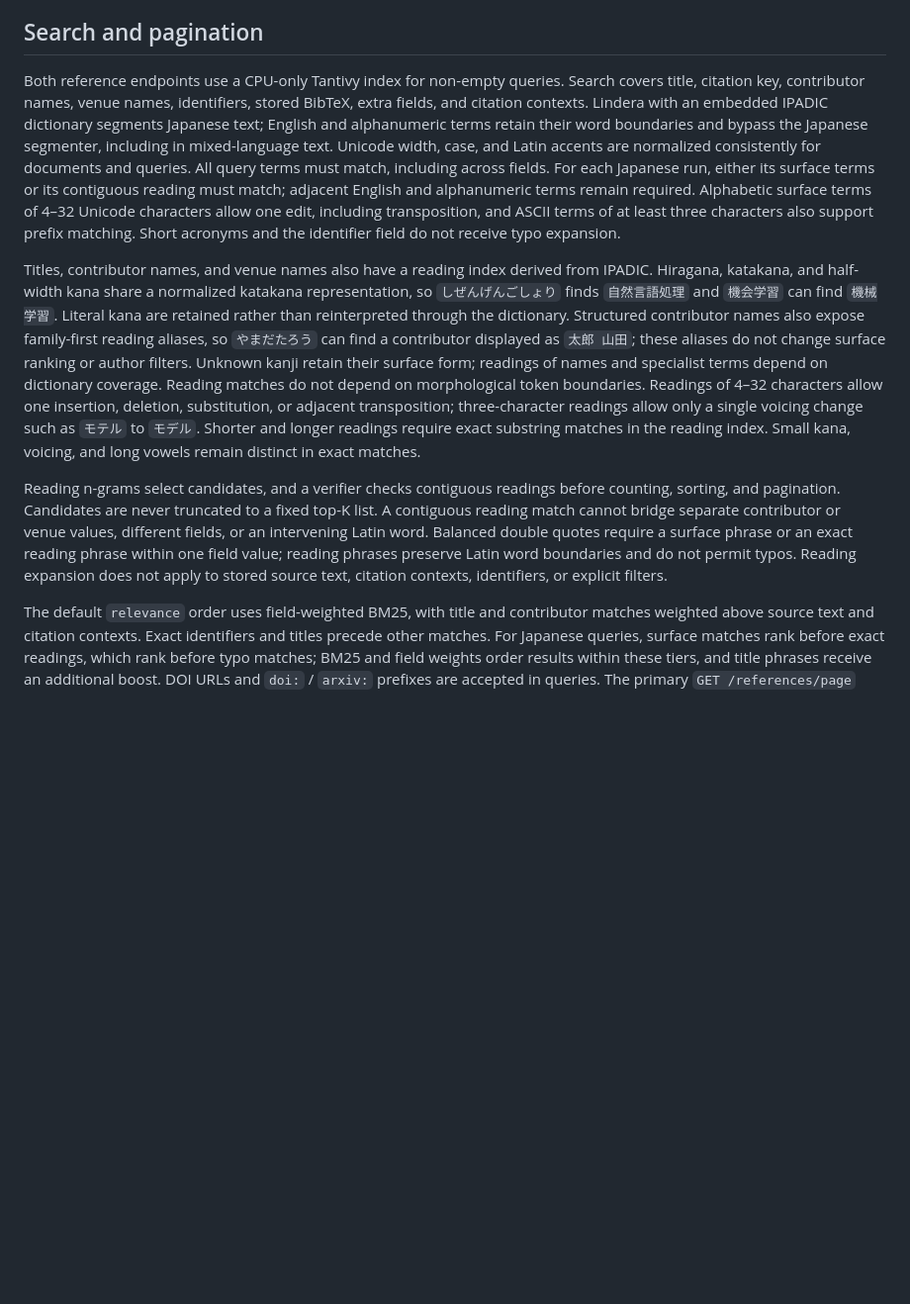
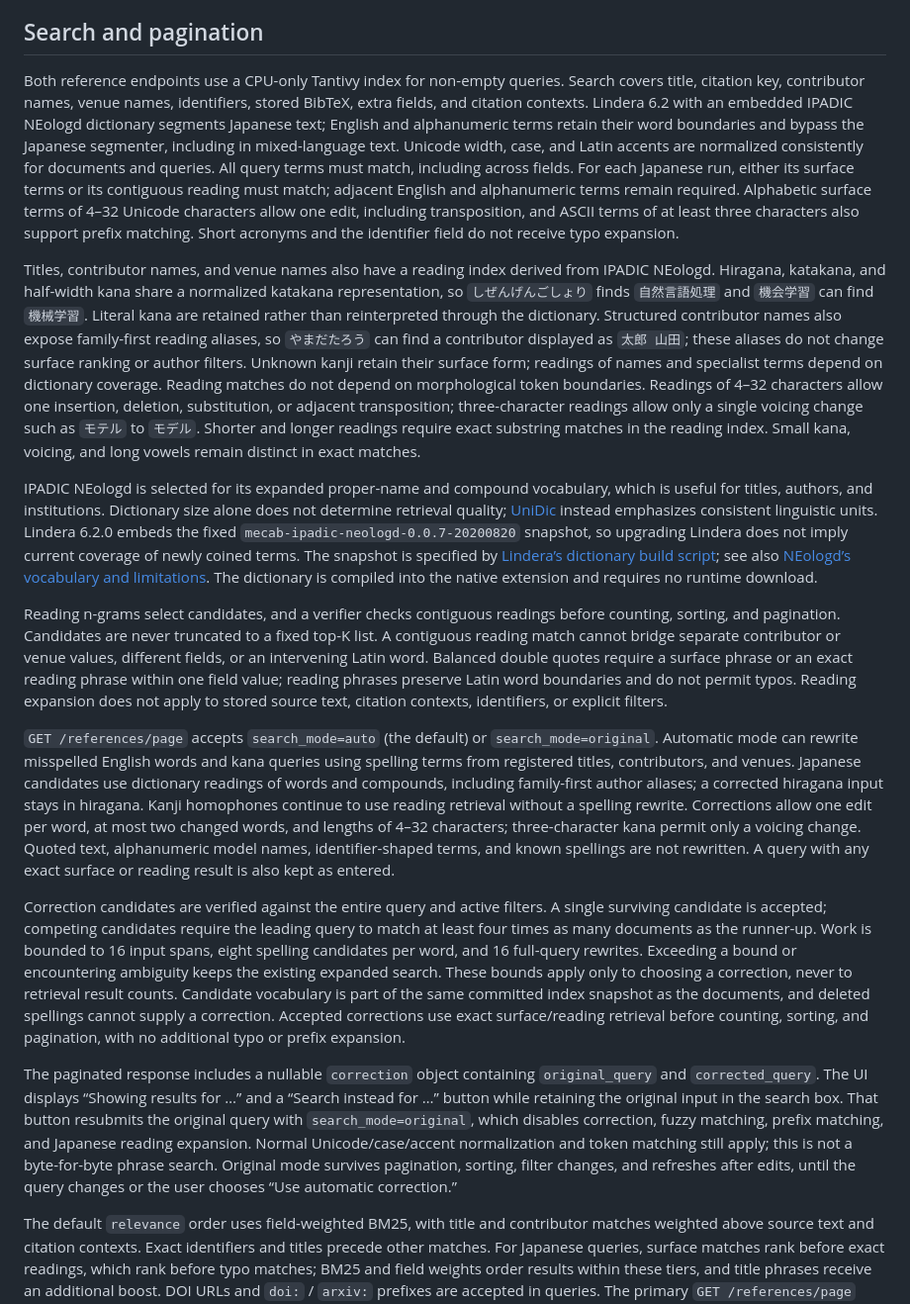
Before and after one commit to EhimeNLP/bibmgr, a Markdown page: docs/database.md, the part around the change. Shown at 99% size. GitHub-like rendering; blank space fills up the shorter version.

Commit message:
docs: explain search correction and dictionary selection

```diff
--- a/docs/database.md
+++ b/docs/database.md
@@ -88,11 +88,19 @@ Candidate-level title and author duplicate review can be added separately withou
 
 ## Search and pagination
 
-Both reference endpoints use a CPU-only Tantivy index for non-empty queries. Search covers title, citation key, contributor names, venue names, identifiers, stored BibTeX, extra fields, and citation contexts. Lindera with an embedded IPADIC dictionary segments Japanese text; English and alphanumeric terms retain their word boundaries and bypass the Japanese segmenter, including in mixed-language text. Unicode width, case, and Latin accents are normalized consistently for documents and queries. All query terms must match, including across fields. For each Japanese run, either its surface terms or its contiguous reading must match; adjacent English and alphanumeric terms remain required. Alphabetic surface terms of 4–32 Unicode characters allow one edit, including transposition, and ASCII terms of at least three characters also support prefix matching. Short acronyms and the identifier field do not receive typo expansion.
+Both reference endpoints use a CPU-only Tantivy index for non-empty queries. Search covers title, citation key, contributor names, venue names, identifiers, stored BibTeX, extra fields, and citation contexts. Lindera 6.2 with an embedded IPADIC NEologd dictionary segments Japanese text; English and alphanumeric terms retain their word boundaries and bypass the Japanese segmenter, including in mixed-language text. Unicode width, case, and Latin accents are normalized consistently for documents and queries. All query terms must match, including across fields. For each Japanese run, either its surface terms or its contiguous reading must match; adjacent English and alphanumeric terms remain required. Alphabetic surface terms of 4–32 Unicode characters allow one edit, including transposition, and ASCII terms of at least three characters also support prefix matching. Short acronyms and the identifier field do not receive typo expansion.
 
-Titles, contributor names, and venue names also have a reading index derived from IPADIC. Hiragana, katakana, and half-width kana share a normalized katakana representation, so `しぜんげんごしょり` finds `自然言語処理` and `機会学習` can find `機械学習`. Literal kana are retained rather than reinterpreted through the dictionary. Structured contributor names also expose family-first reading aliases, so `やまだたろう` can find a contributor displayed as `太郎 山田`; these aliases do not change surface ranking or author filters. Unknown kanji retain their surface form; readings of names and specialist terms depend on dictionary coverage. Reading matches do not depend on morphological token boundaries. Readings of 4–32 characters allow one insertion, deletion, substitution, or adjacent transposition; three-character readings allow only a single voicing change such as `モテル` to `モデル`. Shorter and longer readings require exact substring matches in the reading index. Small kana, voicing, and long vowels remain distinct in exact matches.
+Titles, contributor names, and venue names also have a reading index derived from IPADIC NEologd. Hiragana, katakana, and half-width kana share a normalized katakana representation, so `しぜんげんごしょり` finds `自然言語処理` and `機会学習` can find `機械学習`. Literal kana are retained rather than reinterpreted through the dictionary. Structured contributor names also expose family-first reading aliases, so `やまだたろう` can find a contributor displayed as `太郎 山田`; these aliases do not change surface ranking or author filters. Unknown kanji retain their surface form; readings of names and specialist terms depend on dictionary coverage. Reading matches do not depend on morphological token boundaries. Readings of 4–32 characters allow one insertion, deletion, substitution, or adjacent transposition; three-character readings allow only a single voicing change such as `モテル` to `モデル`. Shorter and longer readings require exact substring matches in the reading index. Small kana, voicing, and long vowels remain distinct in exact matches.
+
+IPADIC NEologd is selected for its expanded proper-name and compound vocabulary, which is useful for titles, authors, and institutions. Dictionary size alone does not determine retrieval quality; [UniDic](https://clrd.ninjal.ac.jp/unidic/about_unidic.html) instead emphasizes consistent linguistic units. Lindera 6.2.0 embeds the fixed `mecab-ipadic-neologd-0.0.7-20200820` snapshot, so upgrading Lindera does not imply current coverage of newly coined terms. The snapshot is specified by [Lindera’s dictionary build script](https://github.com/lindera/lindera/blob/v6.2.0/lindera-ipadic-neologd/build.rs); see also [NEologd’s vocabulary and limitations](https://github.com/neologd/mecab-ipadic-neologd). The dictionary is compiled into the native extension and requires no runtime download.
 
 Reading n-grams select candidates, and a verifier checks contiguous readings before counting, sorting, and pagination. Candidates are never truncated to a fixed top-K list. A contiguous reading match cannot bridge separate contributor or venue values, different fields, or an intervening Latin word. Balanced double quotes require a surface phrase or an exact reading phrase within one field value; reading phrases preserve Latin word boundaries and do not permit typos. Reading expansion does not apply to stored source text, citation contexts, identifiers, or explicit filters.
+
+`GET /references/page` accepts `search_mode=auto` (the default) or `search_mode=original`. Automatic mode can rewrite misspelled English words and kana queries using spelling terms from registered titles, contributors, and venues. Japanese candidates use dictionary readings of words and compounds, including family-first author aliases; a corrected hiragana input stays in hiragana. Kanji homophones continue to use reading retrieval without a spelling rewrite. Corrections allow one edit per word, at most two changed words, and lengths of 4–32 characters; three-character kana permit only a voicing change. Quoted text, alphanumeric model names, identifier-shaped terms, and known spellings are not rewritten. A query with any exact surface or reading result is also kept as entered.
+
+Correction candidates are verified against the entire query and active filters. A single surviving candidate is accepted; competing candidates require the leading query to match at least four times as many documents as the runner-up. Work is bounded to 16 input spans, eight spelling candidates per word, and 16 full-query rewrites. Exceeding a bound or encountering ambiguity keeps the existing expanded search. These bounds apply only to choosing a correction, never to retrieval result counts. Candidate vocabulary is part of the same committed index snapshot as the documents, and deleted spellings cannot supply a correction. Accepted corrections use exact surface/reading retrieval before counting, sorting, and pagination, with no additional typo or prefix expansion.
+
+The paginated response includes a nullable `correction` object containing `original_query` and `corrected_query`. The UI displays “Showing results for …” and a “Search instead for …” button while retaining the original input in the search box. That button resubmits the original query with `search_mode=original`, which disables correction, fuzzy matching, prefix matching, and Japanese reading expansion. Normal Unicode/case/accent normalization and token matching still apply; this is not a byte-for-byte phrase search. Original mode survives pagination, sorting, filter changes, and refreshes after edits, until the query changes or the user chooses “Use automatic correction.”
 
 The default `relevance` order uses field-weighted BM25, with title and contributor matches weighted above source text and citation contexts. Exact identifiers and titles precede other matches. For Japanese queries, surface matches rank before exact readings, which rank before typo matches; BM25 and field weights order results within these tiers, and title phrases receive an additional boost. DOI URLs and `doi:` / `arxiv:` prefixes are accepted in queries. The primary `GET /references/page` endpoint retains `year`, `author`, `venue`, `identifier`, `entry_type`, `created_by`, `updated_from`, `updated_to`, and the explicit date/title sort orders. Filters apply before counting and pagination; the response contains `items`, `total`, `limit`, and `offset`. Every ordering includes a stable UUID tie-breaker, and `limit` is bounded to 100. Queries are limited to 512 Unicode characters; reading edit verification uses fixed-size query state and is disabled above 32 reading characters. Empty queries browse PostgreSQL directly, with `relevance` falling back to most recently updated. Existing `pg_trgm` indexes support those browsing filters.
 
```
